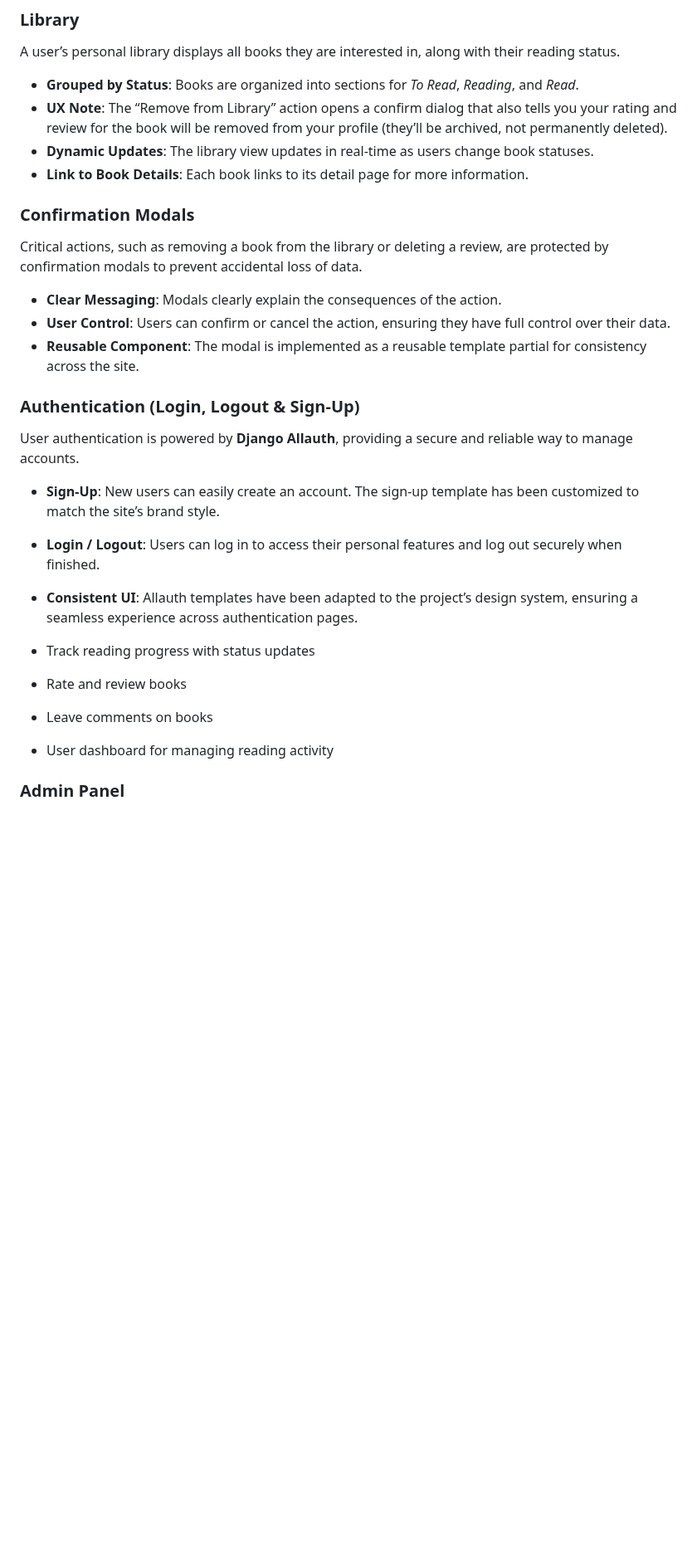
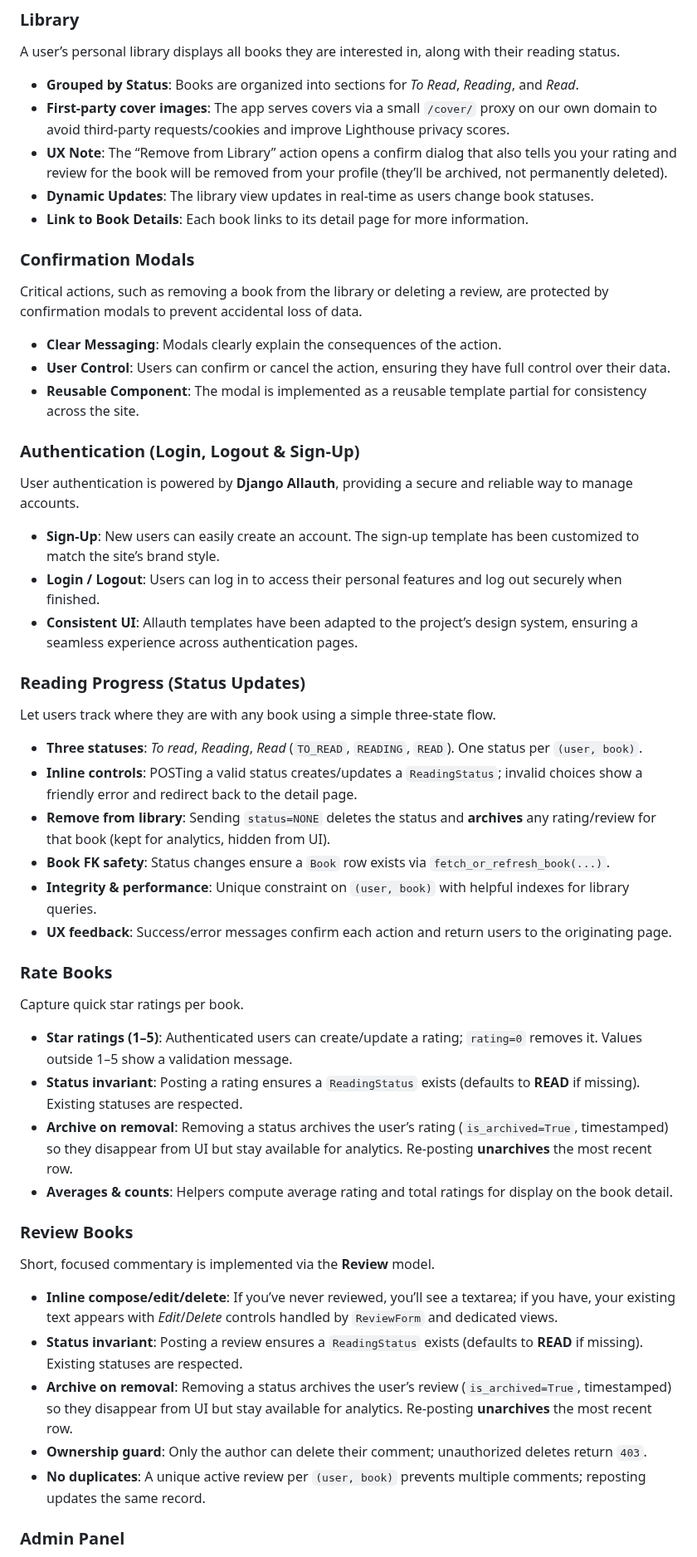
Before and after one commit to larevolucia/chaptr, a Markdown page: README.md, the part around one of its changes. Shown at 83% size. Drawn GitHub-style; blank space fills up the shorter version.

Commit message:
Update README.md with cover_proxy information and missing activity features descriptions

```diff
--- a/README.md
+++ b/README.md
@@ -256,6 +261,7 @@ Lets readers share longer-form thoughts on a book, with a clear, edit-friendly f
 A user’s personal library displays all books they are interested in, along with their reading status.
 
 * **Grouped by Status**: Books are organized into sections for *To Read*, *Reading*, and *Read*.
+* **First-party cover images**: The app serves covers via a small `/cover/` proxy on our own domain to avoid third-party requests/cookies and improve Lighthouse privacy scores.
 * **UX Note**: The “Remove from Library” action opens a confirm dialog that also tells you your rating and review for the book will be removed from your profile (they’ll be archived, not permanently deleted).
 * **Dynamic Updates**: The library view updates in real-time as users change book statuses.
 * **Link to Book Details**: Each book links to its detail page for more information.
@@ -264,22 +270,50 @@ A user’s personal library displays all books they are interested in, along wit
 
 Critical actions, such as removing a book from the library or deleting a review, are protected by confirmation modals to prevent accidental loss of data.
 
-- **Clear Messaging**: Modals clearly explain the consequences of the action.
-- **User Control**: Users can confirm or cancel the action, ensuring they have full control over their data.
-- **Reusable Component**: The modal is implemented as a reusable template partial for consistency across the site.
+* **Clear Messaging**: Modals clearly explain the consequences of the action.
+* **User Control**: Users can confirm or cancel the action, ensuring they have full control over their data.
+* **Reusable Component**: The modal is implemented as a reusable template partial for consistency across the site.
 
 ### Authentication (Login, Logout & Sign-Up)
 
 User authentication is powered by **Django Allauth**, providing a secure and reliable way to manage accounts.
 
-- **Sign-Up**: New users can easily create an account. The sign-up template has been customized to match the site’s brand style.
-- **Login / Logout**: Users can log in to access their personal features and log out securely when finished.
-- **Consistent UI**: Allauth templates have been adapted to the project’s design system, ensuring a seamless experience across authentication pages.
+* **Sign-Up**: New users can easily create an account. The sign-up template has been customized to match the site’s brand style.
+* **Login / Logout**: Users can log in to access their personal features and log out securely when finished.
+* **Consistent UI**: Allauth templates have been adapted to the project’s design system, ensuring a seamless experience across authentication pages.
 
-- Track reading progress with status updates
-- Rate and review books
-- Leave comments on books
-- User dashboard for managing reading activity
+### Reading Progress (Status Updates)
+
+Let users track where they are with any book using a simple three-state flow.
+
+* **Three statuses**: *To read*, *Reading*, *Read* (`TO_READ`, `READING`, `READ`). One status per `(user, book)`.
+* **Inline controls**: POSTing a valid status creates/updates a `ReadingStatus`; invalid choices show a friendly error and redirect back to the detail page.
+* **Remove from library**: Sending `status=NONE` deletes the status and **archives** any rating/review for that book (kept for analytics, hidden from UI).
+* **Book FK safety**: Status changes ensure a `Book` row exists via `fetch_or_refresh_book(...)`.
+* **Integrity & performance**: Unique constraint on `(user, book)` with helpful indexes for library queries.
+* **UX feedback**: Success/error messages confirm each action and return users to the originating page.
+
+
+### Rate Books
+
+Capture quick star ratings  per book.
+
+* **Star ratings (1–5)**: Authenticated users can create/update a rating; `rating=0` removes it. Values outside 1–5 show a validation message.
+* **Status invariant**: Posting a rating ensures a `ReadingStatus` exists (defaults to **READ** if missing). Existing statuses are respected.
+* **Archive on removal**: Removing a status archives the user’s rating (`is_archived=True`, timestamped) so they disappear from UI but stay available for analytics. Re-posting **unarchives** the most recent row.
+* **Averages & counts**: Helpers compute average rating and total ratings for display on the book detail.
+
+
+### Review Books
+
+Short, focused commentary is implemented via the **Review** model.
+
+* **Inline compose/edit/delete**: If you’ve never reviewed, you’ll see a textarea; if you have, your existing text appears with *Edit*/*Delete* controls handled by `ReviewForm` and dedicated views.
+* **Status invariant**: Posting a review ensures a `ReadingStatus` exists (defaults to **READ** if missing). Existing statuses are respected.
+* **Archive on removal**: Removing a status archives the user’s review (`is_archived=True`, timestamped) so they disappear from UI but stay available for analytics. Re-posting **unarchives** the most recent row.
+* **Ownership guard**: Only the author can delete their comment; unauthorized deletes return `403`.
+* **No duplicates**: A unique active review per `(user, book)` prevents multiple comments; reposting updates the same record.
+
 
 ### Admin Panel
 
```
Also changed, not shown: other parts of README.md (+41 -16 lines).
